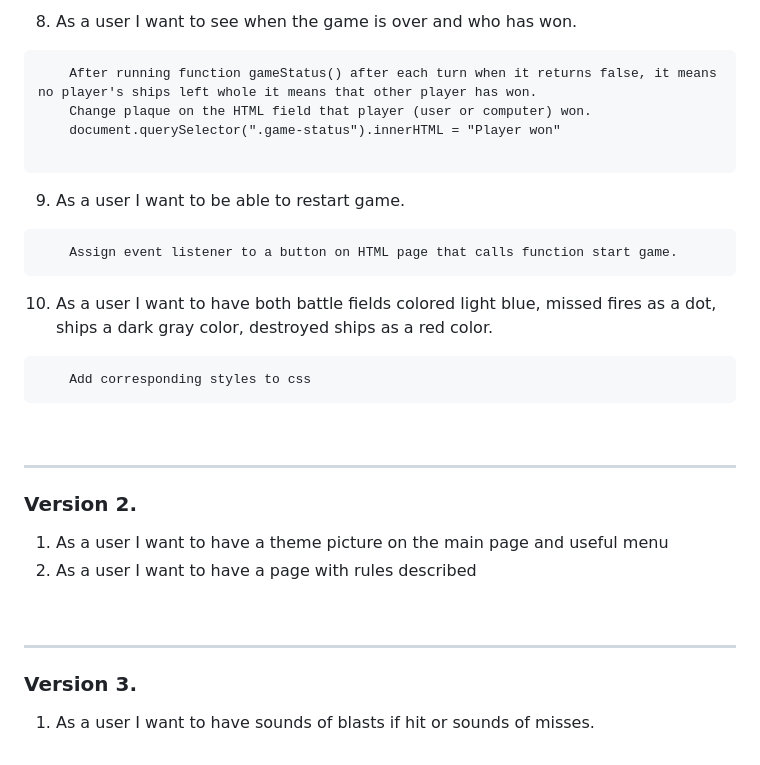
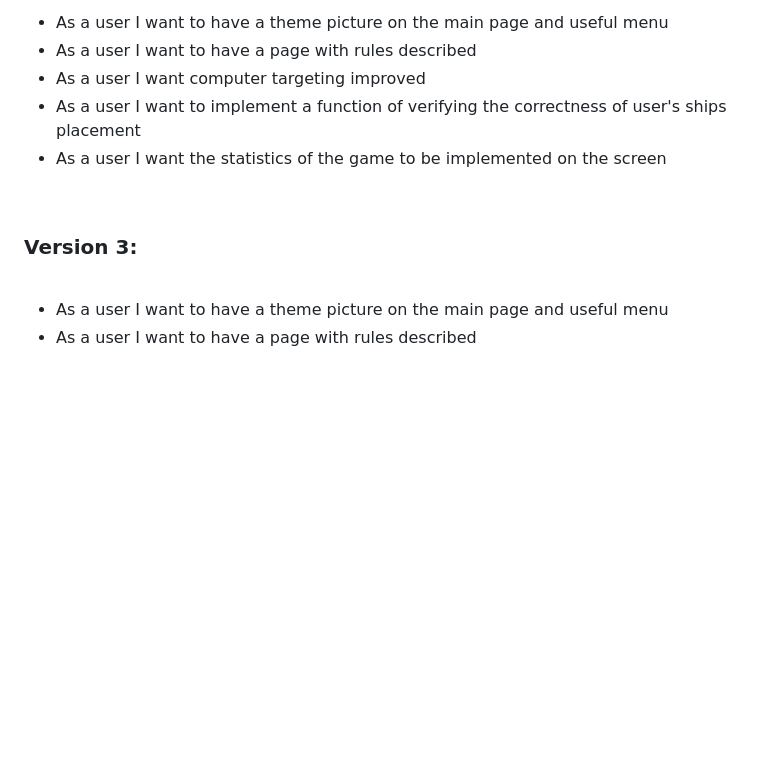
Before and after one commit to testingrange/Battleship-game, a Markdown page: README.md, the part around the change printed below. Rendered like a GitHub page; blank space fills up the shorter version.

````diff
--- a/README.md
+++ b/README.md
@@ -157,27 +75,12 @@ Before play begins, each player secretly arranges their ships on their primary g
-8. As a user I want to see when the game is over and who has won.
-```
-    After running function gameStatus() after each turn when it returns false, it means no player's ships left whole it means that other player has won.
-    Change plaque on the HTML field that player (user or computer) won.
-    document.querySelector(".game-status").innerHTML = "Player won"
-
-```
-9. As a user I want to be able to restart game.
-```
-    Assign event listener to a button on HTML page that calls function start game.
-```
-10. As a user I want to have both battle fields colored light blue, missed fires as a dot, ships a dark gray color, destroyed ships as a red color.
-```
-    Add corresponding styles to css
-```
-&nbsp;
-<hr>
-
-### Version 2.
-1. As a user I want to have a theme picture on the main page and useful menu
-2. As a user I want to have a page with rules described
+* As a user I want to have a theme picture on the main page and useful menu
+* As a user I want to have a page with rules described
+* As a user I want computer targeting improved
+* As a user I want to implement a function of verifying the correctness of user's ships placement
+* As a user I want the statistics of the game to be implemented on the screen
 
 &nbsp;
-<hr>
+### Version 3:
+<br>
 
-### Version 3.
-1. As a user I want to have sounds of blasts if hit or sounds of misses.
+* As a user I want to have a theme picture on the main page and useful menu
+* As a user I want to have a page with rules described
````
Also changed, not shown: other parts of README.md (+47 -129 lines), pictures/game_over.jpg (added), pictures/game_process.jpg (added), pictures/game_start.jpg (added), pictures/ships_placement.jpg (added).
